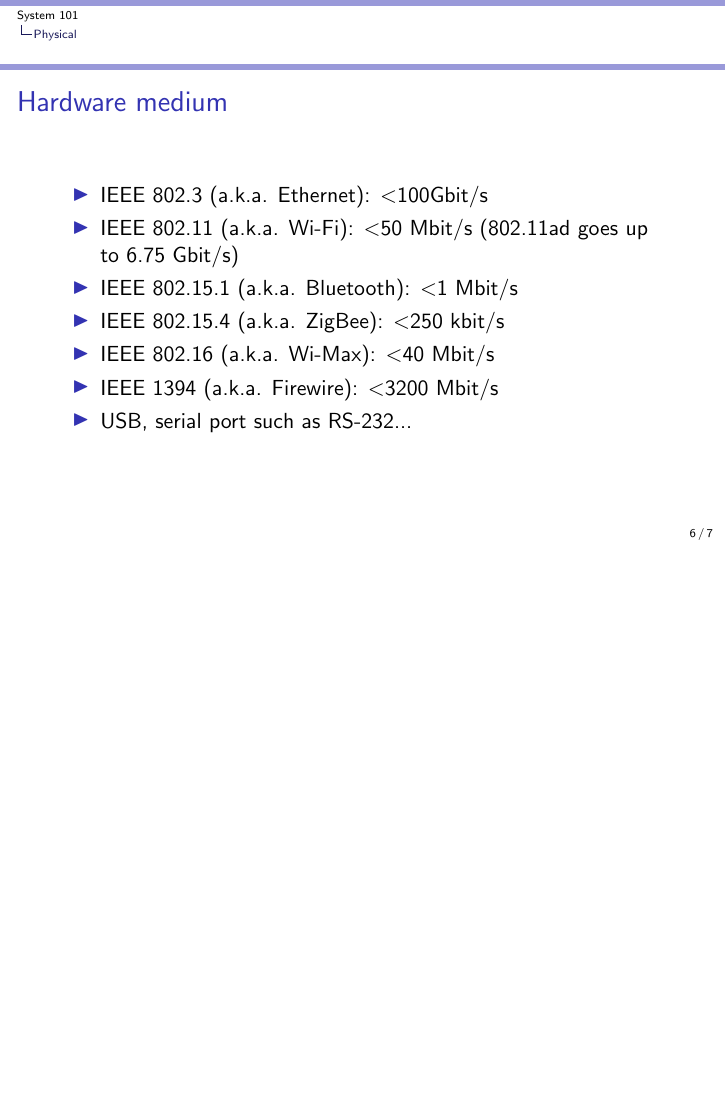
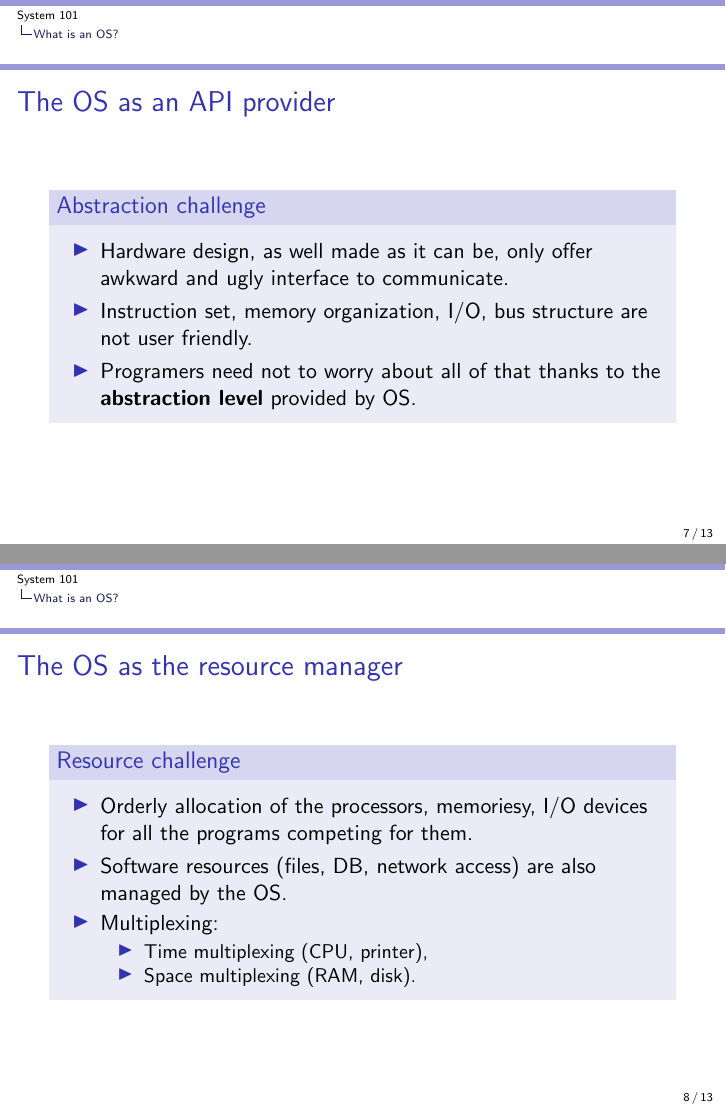
Before and after one commit to auzias/sys-101, LaTeX slides (slides/all.tex, which reads slides/0-intro.tex, slides/1-what_is_an_os.tex): page 6 of 7 before the commit and pages 7 and 8 of 13 after it, the two joined at a grey line, the shorter picture padded with empty space. Compiled offline with pdfLaTeX.

Commit message:
slides updates

```diff
--- a/slides/0-intro.tex
+++ b/slides/0-intro.tex
@@ -10,3 +9,4 @@
+            \item What is an OS?
           \end{itemize}
         \end{block}
       \column{.5\textwidth}
--- a/slides/1-what_is_an_os.tex
+++ b/slides/1-what_is_an_os.tex
@@ -1,3 +1,2 @@
-\section{Physical}
-
+\section{What is an OS?}
   \begin{frame}
@@ -10,13 +9,3 @@
   \end{frame}
 
   \begin{frame}
-    \frametitle{Hardware medium}
-      \begin{itemize}
-        \item IEEE 802.3 (a.k.a. Ethernet): $<$100Gbit/s
-        \item IEEE 802.11 (a.k.a. Wi-Fi): $<$50 Mbit/s (802.11ad goes up to 6.75 Gbit/s)
-        \item IEEE 802.15.1 (a.k.a. Bluetooth): $<$1 Mbit/s
-        \item IEEE 802.15.4 (a.k.a. ZigBee): $<$250 kbit/s
-        \item IEEE 802.16 (a.k.a. Wi-Max): $<$40 Mbit/s
-        \item IEEE 1394 (a.k.a. Firewire): $<$3200 Mbit/s
-        \item USB, serial port such as RS-232...
-      \end{itemize}
@@ -23,0 +25,25 @@
+  \begin{frame}
+    \frametitle{The OS as an API provider}
+        \begin{block}{Abstraction challenge}
+          \begin{itemize}
+            \item Hardware design, as well made as it can be, only offer awkward and ugly interface to communicate.
+            \item Instruction set, memory organization, I/O, bus structure are not user friendly.
+            \item Programers need not to worry about all of that thanks to the \textbf{abstraction level} provided by OS.
+          \end{itemize}
+        \end{block}
+  \end{frame}
+
+  \begin{frame}
+    \frametitle{The OS as the resource manager}
+        \begin{block}{Resource challenge}
+          \begin{itemize}
+            \item Orderly allocation of the processors, memoriesy, I/O devices for all the programs competing for them.
+            \item Software resources (files, DB, network access) are also managed by the OS.
+            \item Multiplexing:
+              \begin{itemize}
+                \item Time multiplexing (CPU, printer),
+                \item Space multiplexing (RAM, disk).
+              \end{itemize}
+          \end{itemize}
+        \end{block}
+  \end{frame}
```
Also changed, not shown: slides/all.tex (+1 -0 lines), slides/imgs/os.pdf (added), slides/imgs/os.svg (added), slides/slides.pdf, slides/0-intro.tex (5 more changed lines), slides/1-what_is_an_os.tex (64 more changed lines).
